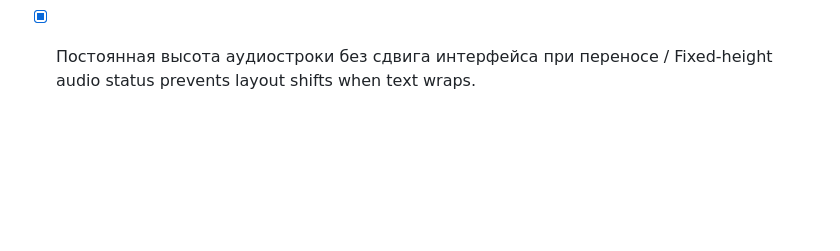
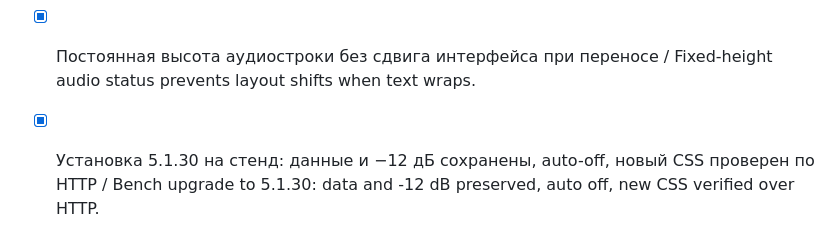
Before and after one commit to ViacheslavMezentsev/schoolbell, a Markdown page: TODO.md, the part around the change. Drawn GitHub-style; blank space fills up the shorter version.

```diff
--- a/TODO.md
+++ b/TODO.md
@@ -61,3 +61,5 @@ hardware acceptance protocol.
 
 - [x] Расширить линии шапки и обновить ключ кеша CSS (5.1.30) / Widen header bars and update the CSS cache key (5.1.30).
 - [x] Постоянная высота аудиостроки без сдвига интерфейса при переносе / Fixed-height audio status prevents layout shifts when text wraps.
+
+- [x] Установка 5.1.30 на стенд: данные и −12 дБ сохранены, auto-off, новый CSS проверен по HTTP / Bench upgrade to 5.1.30: data and -12 dB preserved, auto off, new CSS verified over HTTP.
```
Also changed, not shown: CHANGELOG.en.md (+2 -0 lines), CHANGELOG.md (+2 -0 lines).
